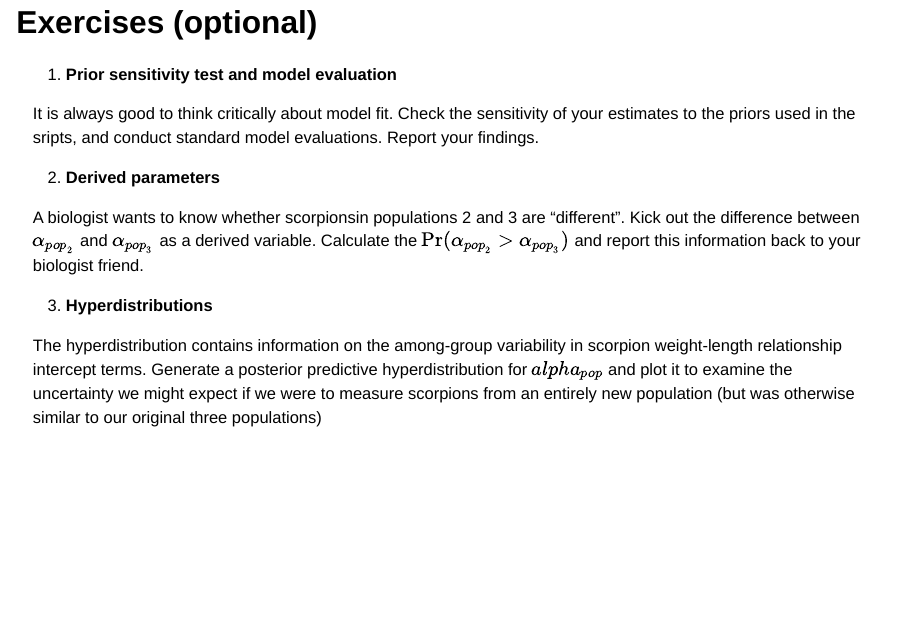
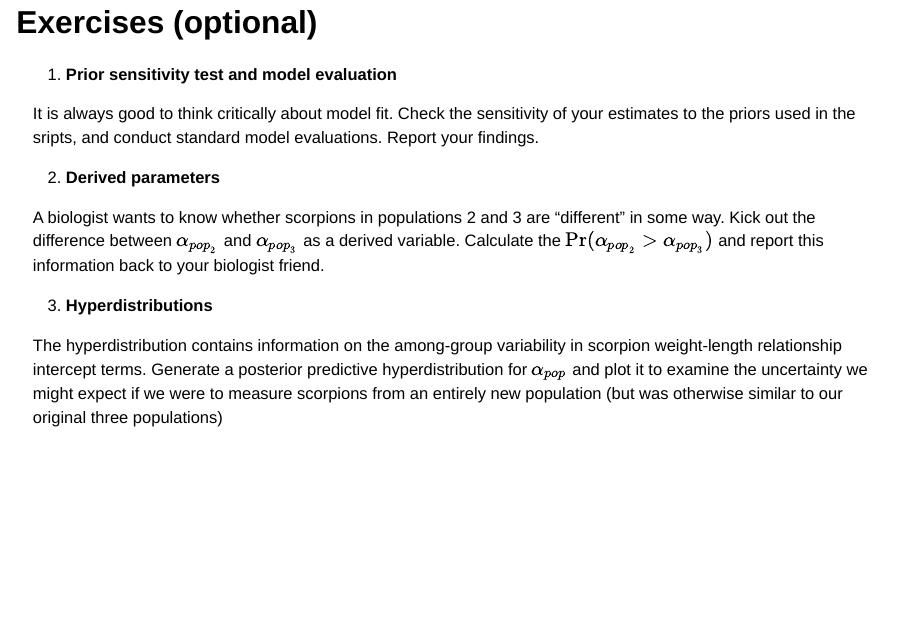
Before and after one commit to QFCatMSU/FW-Bayes, a Quarto document (week5/lec7.qmd): page 46 of 46. Rendered offline with R 4.5, knitr and Pandoc in place of Quarto, with nearby package versions; drawn as Slidy slides in place of the format the file asks for; some code elsewhere in the file could not run offline.

Commit message:
fix error

```diff
--- a/week5/lec7.qmd
+++ b/week5/lec7.qmd
@@ -576,10 +576,10 @@ It is always good to think critically about model fit.  Check the sensitivity of
 
 2.  **Derived parameters**
 
-A biologist wants to know whether scorpionsin populations 2 and 3 are "different".  Kick out the difference between $\alpha_{pop_{2}}$ and $\alpha_{pop_{3}}$ as a derived variable.  Calculate the $\text {Pr} (\alpha_{pop_{2}} > \alpha_{pop_{3}})$ and report this information back to your biologist friend.
+A biologist wants to know whether scorpions in populations 2 and 3 are "different" in some way.  Kick out the difference between $\alpha_{pop_{2}}$ and $\alpha_{pop_{3}}$ as a derived variable.  Calculate the $\text {Pr} (\alpha_{pop_{2}} > \alpha_{pop_{3}})$ and report this information back to your biologist friend.
 
 3.  **Hyperdistributions**
 
-The hyperdistribution contains information on the among-group variability in scorpion weight-length relationship intercept terms.  Generate a posterior predictive hyperdistribution for $alpha_{pop}$ and plot it to examine the uncertainty we might expect if we were to measure scorpions from an entirely new population (but was otherwise similar to our original three populations)
+The hyperdistribution contains information on the among-group variability in scorpion weight-length relationship intercept terms.  Generate a posterior predictive hyperdistribution for $\alpha_{pop}$ and plot it to examine the uncertainty we might expect if we were to measure scorpions from an entirely new population (but was otherwise similar to our original three populations)
 
 :::
```
Also changed, not shown: 1 other file.
